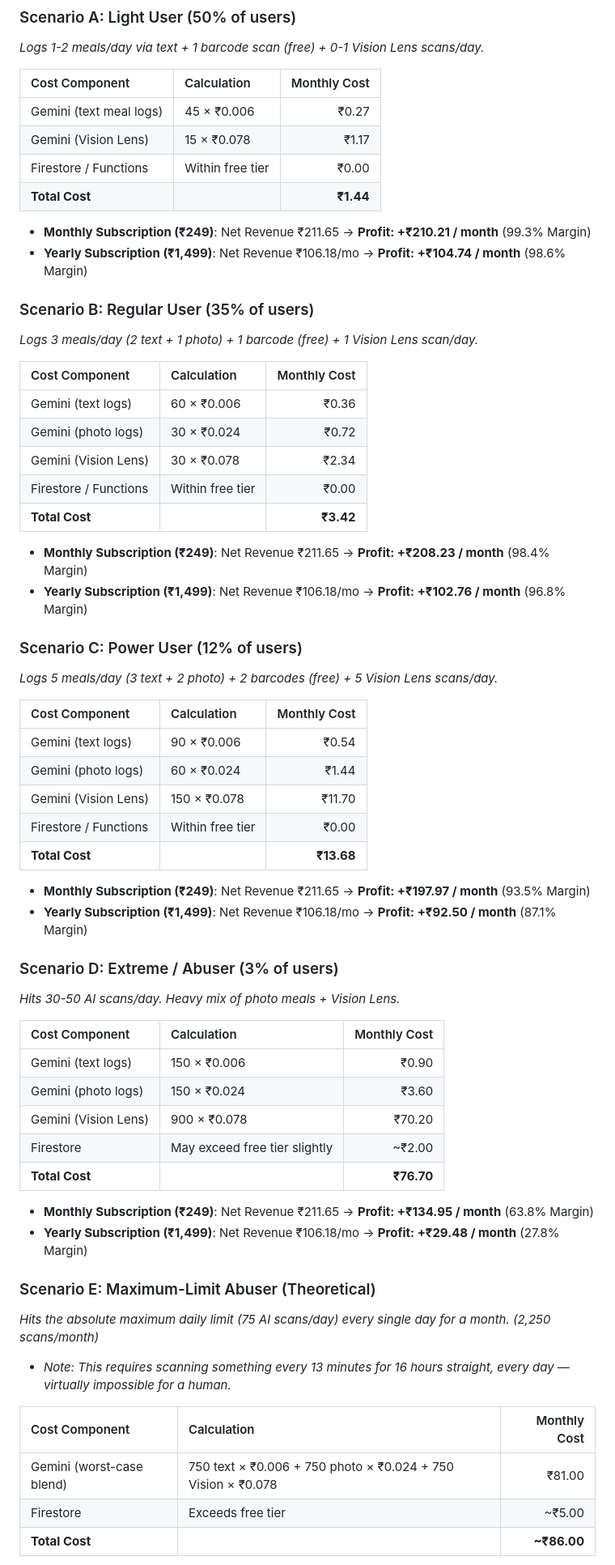
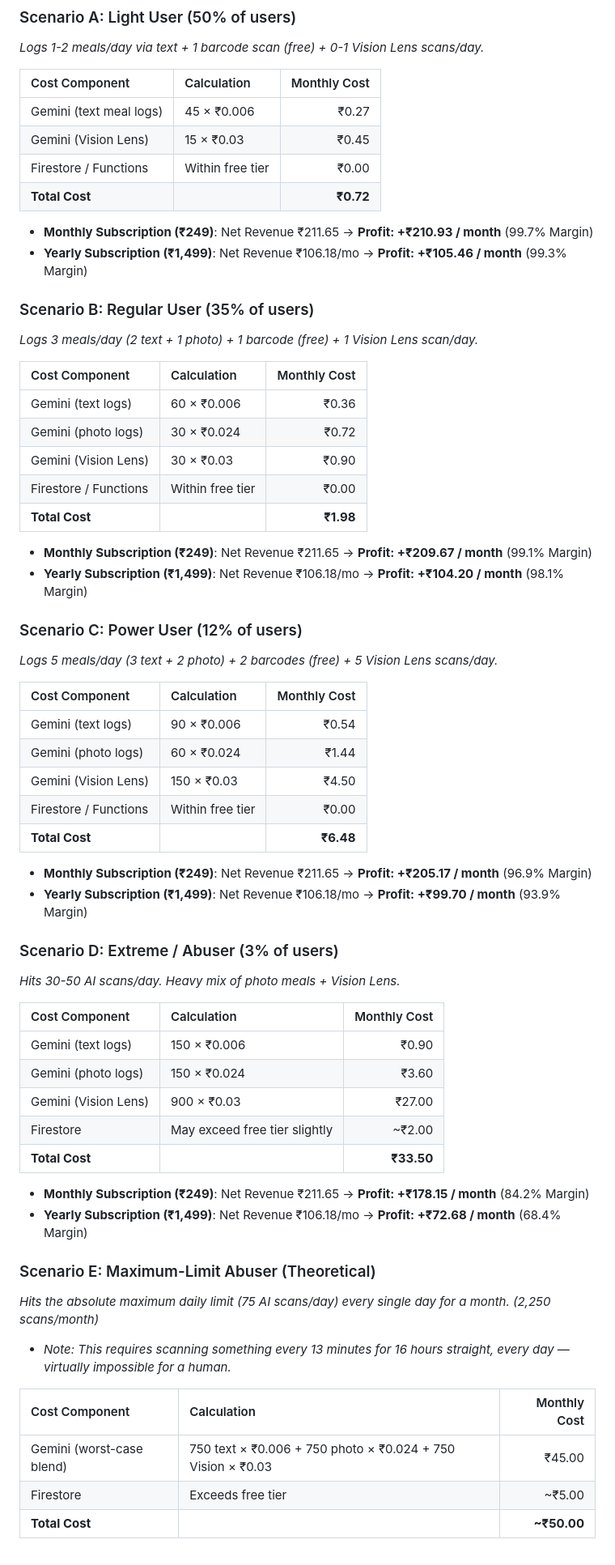
Before and after one commit to reven-777-26/Zivo_Main, a Markdown page: BUSINESS_MODEL.md, the part around one of its changes. Shown at 81% size. Drawn GitHub-style.

Commit message:
docs: Update business model with actual measured ₹0.03/scan Gemini API cost

```diff
--- a/BUSINESS_MODEL.md
+++ b/BUSINESS_MODEL.md
@@ -82,12 +82,12 @@ To protect the backend from abuse while marketing the app as having "unlimited"
 | Cost Component | Calculation | Monthly Cost |
 |:---|:---|---:|
 | Gemini (text meal logs) | 45 × ₹0.006 | ₹0.27 |
-| Gemini (Vision Lens) | 15 × ₹0.078 | ₹1.17 |
+| Gemini (Vision Lens) | 15 × ₹0.03 | ₹0.45 |
 | Firestore / Functions | Within free tier | ₹0.00 |
-| **Total Cost** | | **₹1.44** |
+| **Total Cost** | | **₹0.72** |
 
-* **Monthly Subscription (₹249)**: Net Revenue ₹211.65 → **Profit: +₹210.21 / month** (99.3% Margin)
-* **Yearly Subscription (₹1,499)**: Net Revenue ₹106.18/mo → **Profit: +₹104.74 / month** (98.6% Margin)
+* **Monthly Subscription (₹249)**: Net Revenue ₹211.65 → **Profit: +₹210.93 / month** (99.7% Margin)
+* **Yearly Subscription (₹1,499)**: Net Revenue ₹106.18/mo → **Profit: +₹105.46 / month** (99.3% Margin)
 
 ### Scenario B: Regular User (35% of users)
 *Logs 3 meals/day (2 text + 1 photo) + 1 barcode (free) + 1 Vision Lens scan/day.*
@@ -96,12 +96,12 @@ To protect the backend from abuse while marketing the app as having "unlimited"
 |:---|:---|---:|
 | Gemini (text logs) | 60 × ₹0.006 | ₹0.36 |
 | Gemini (photo logs) | 30 × ₹0.024 | ₹0.72 |
-| Gemini (Vision Lens) | 30 × ₹0.078 | ₹2.34 |
+| Gemini (Vision Lens) | 30 × ₹0.03 | ₹0.90 |
 | Firestore / Functions | Within free tier | ₹0.00 |
-| **Total Cost** | | **₹3.42** |
+| **Total Cost** | | **₹1.98** |
 
-* **Monthly Subscription (₹249)**: Net Revenue ₹211.65 → **Profit: +₹208.23 / month** (98.4% Margin)
-* **Yearly Subscription (₹1,499)**: Net Revenue ₹106.18/mo → **Profit: +₹102.76 / month** (96.8% Margin)
+* **Monthly Subscription (₹249)**: Net Revenue ₹211.65 → **Profit: +₹209.67 / month** (99.1% Margin)
+* **Yearly Subscription (₹1,499)**: Net Revenue ₹106.18/mo → **Profit: +₹104.20 / month** (98.1% Margin)
 
 ### Scenario C: Power User (12% of users)
 *Logs 5 meals/day (3 text + 2 photo) + 2 barcodes (free) + 5 Vision Lens scans/day.*
@@ -110,12 +110,12 @@ To protect the backend from abuse while marketing the app as having "unlimited"
 |:---|:---|---:|
 | Gemini (text logs) | 90 × ₹0.006 | ₹0.54 |
 | Gemini (photo logs) | 60 × ₹0.024 | ₹1.44 |
-| Gemini (Vision Lens) | 150 × ₹0.078 | ₹11.70 |
+| Gemini (Vision Lens) | 150 × ₹0.03 | ₹4.50 |
 | Firestore / Functions | Within free tier | ₹0.00 |
-| **Total Cost** | | **₹13.68** |
+| **Total Cost** | | **₹6.48** |
 
-* **Monthly Subscription (₹249)**: Net Revenue ₹211.65 → **Profit: +₹197.97 / month** (93.5% Margin)
-* **Yearly Subscription (₹1,499)**: Net Revenue ₹106.18/mo → **Profit: +₹92.50 / month** (87.1% Margin)
+* **Monthly Subscription (₹249)**: Net Revenue ₹211.65 → **Profit: +₹205.17 / month** (96.9% Margin)
+* **Yearly Subscription (₹1,499)**: Net Revenue ₹106.18/mo → **Profit: +₹99.70 / month** (93.9% Margin)
 
 ### Scenario D: Extreme / Abuser (3% of users)
 *Hits 30-50 AI scans/day. Heavy mix of photo meals + Vision Lens.*
@@ -124,12 +124,12 @@ To protect the backend from abuse while marketing the app as having "unlimited"
 |:---|:---|---:|
 | Gemini (text logs) | 150 × ₹0.006 | ₹0.90 |
 | Gemini (photo logs) | 150 × ₹0.024 | ₹3.60 |
-| Gemini (Vision Lens) | 900 × ₹0.078 | ₹70.20 |
+| Gemini (Vision Lens) | 900 × ₹0.03 | ₹27.00 |
 | Firestore | May exceed free tier slightly | ~₹2.00 |
-| **Total Cost** | | **₹76.70** |
+| **Total Cost** | | **₹33.50** |
 
-* **Monthly Subscription (₹249)**: Net Revenue ₹211.65 → **Profit: +₹134.95 / month** (63.8% Margin)
-* **Yearly Subscription (₹1,499)**: Net Revenue ₹106.18/mo → **Profit: +₹29.48 / month** (27.8% Margin)
+* **Monthly Subscription (₹249)**: Net Revenue ₹211.65 → **Profit: +₹178.15 / month** (84.2% Margin)
+* **Yearly Subscription (₹1,499)**: Net Revenue ₹106.18/mo → **Profit: +₹72.68 / month** (68.4% Margin)
 
 ### Scenario E: Maximum-Limit Abuser (Theoretical)
 *Hits the absolute maximum daily limit (75 AI scans/day) every single day for a month. (2,250 scans/month)*
@@ -137,7 +137,7 @@ To protect the backend from abuse while marketing the app as having "unlimited"
 
 | Cost Component | Calculation | Monthly Cost |
 |:---|:---|---:|
-| Gemini (worst-case blend) | 750 text × ₹0.006 + 750 photo × ₹0.024 + 750 Vision × ₹0.078 | ₹81.00 |
+| Gemini (worst-case blend) | 750 text × ₹0.006 + 750 photo × ₹0.024 + 750 Vision × ₹0.03 | ₹45.00 |
 | Firestore | Exceeds free tier | ~₹5.00 |
-| **Total Cost** | | **~₹86.00** |
+| **Total Cost** | | **~₹50.00** |
 
```
Also changed, not shown: other parts of BUSINESS_MODEL.md (+23 -25 lines).
